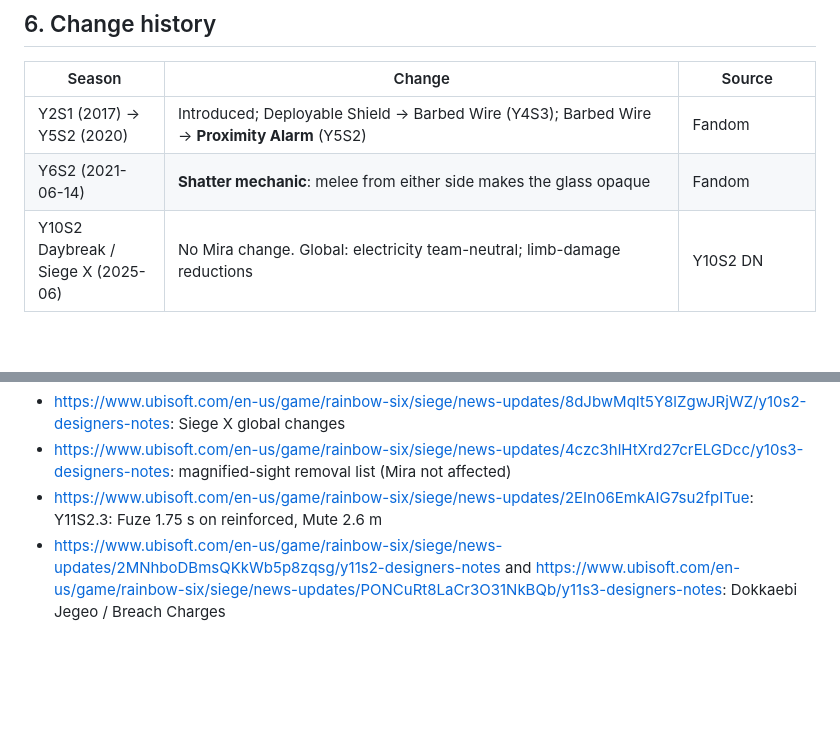
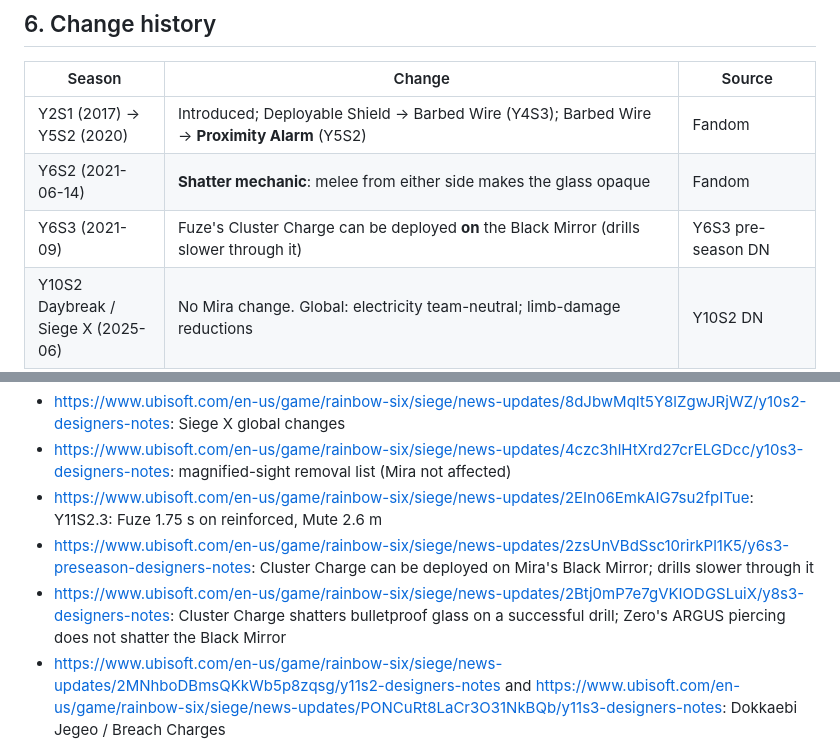
Before and after one commit to DoperDodge/Siege_Online, a Markdown page: research/operators/mira.md, 2 parts joined by grey strips. Drawn GitHub-style; blank space fills up the shorter version.

Commit message:
docs(research): snapshot in-progress research drafts
Co-Authored-By: Claude Opus 5.5 <noreply@anthropic.com>
Claude-Session: https://claude.ai/code/session_01JaJpejrLW2X1Mtnnc6vXvG

```diff
--- a/research/operators/mira.md
+++ b/research/operators/mira.md
@@ -128,6 +128,7 @@ Non-roster context (generic matrix): Hibana's pellets (one pellet opens it compl
 |---|---|---|
 | Y2S1 (2017) → Y5S2 (2020) | Introduced; Deployable Shield → Barbed Wire (Y4S3); Barbed Wire → **Proximity Alarm** (Y5S2) | Fandom |
 | Y6S2 (2021-06-14) | **Shatter mechanic**: melee from either side makes the glass opaque | Fandom |
+| Y6S3 (2021-09) | Fuze's Cluster Charge can be deployed **on** the Black Mirror (drills slower through it) | Y6S3 pre-season DN |
 | Y10S2 Daybreak / Siege X (2025-06) | No Mira change. Global: electricity team-neutral; limb-damage reductions | Y10S2 DN |
 | Y10S3 High Stakes (2025-09) | No Mira change | Y10S3 DN (Mira not listed) |
 | Y10S4 Tenfold Pursuit (2025-12) | **Ash's Breaching Rounds are now destroyed by electrified Black Mirrors.** Global: DSEG rework; Mute jams only wireless/remote triggers (still stops Thermite); Thermite +1 Exothermic Charge; reinforcement only detaches when a **full line is cut** | Y10S4 DN; Tenfold Pursuit season page |
@@ -157,6 +158,8 @@ Non-roster context (generic matrix): Hibana's pellets (one pellet opens it compl
 - https://www.ubisoft.com/en-us/game/rainbow-six/siege/news-updates/8dJbwMqIt5Y8lZgwJRjWZ/y10s2-designers-notes: Siege X global changes
 - https://www.ubisoft.com/en-us/game/rainbow-six/siege/news-updates/4czc3hlHtXrd27crELGDcc/y10s3-designers-notes: magnified-sight removal list (Mira not affected)
 - https://www.ubisoft.com/en-us/game/rainbow-six/siege/news-updates/2EIn06EmkAIG7su2fpITue: Y11S2.3: Fuze 1.75 s on reinforced, Mute 2.6 m
+- https://www.ubisoft.com/en-us/game/rainbow-six/siege/news-updates/2zsUnVBdSsc10rirkPl1K5/y6s3-preseason-designers-notes: Cluster Charge can be deployed on Mira's Black Mirror; drills slower through it
+- https://www.ubisoft.com/en-us/game/rainbow-six/siege/news-updates/2Btj0mP7e7gVKIODGSLuiX/y8s3-designers-notes: Cluster Charge shatters bulletproof glass on a successful drill; Zero's ARGUS piercing does not shatter the Black Mirror
 - https://www.ubisoft.com/en-us/game/rainbow-six/siege/news-updates/2MNhboDBmsQKkWb5p8zqsg/y11s2-designers-notes and https://www.ubisoft.com/en-us/game/rainbow-six/siege/news-updates/PONCuRt8LaCr3O31NkBQb/y11s3-designers-notes: Dokkaebi Jegeo / Breach Charges
 - https://rainbowsix.fandom.com/wiki/Brava, https://rainbowsix.fandom.com/wiki/Fuze_(Siege), https://rainbowsix.fandom.com/wiki/Thermite_(Siege), https://rainbowsix.fandom.com/wiki/Sledge_(Siege), https://rainbowsix.fandom.com/wiki/Mute, https://rainbowsix.fandom.com/wiki/EMP_Grenade: cross-operator interaction rules
 - https://rainbowsix.fandom.com/wiki/Hibana_(Siege), https://rainbowsix.fandom.com/wiki/Ace, https://rainbowsix.fandom.com/wiki/Maverick: non-roster thermal-breach interactions (via the destruction agent's cache)
```
Also changed, not shown: research/operators/sentry.md (+2 -1 lines).
